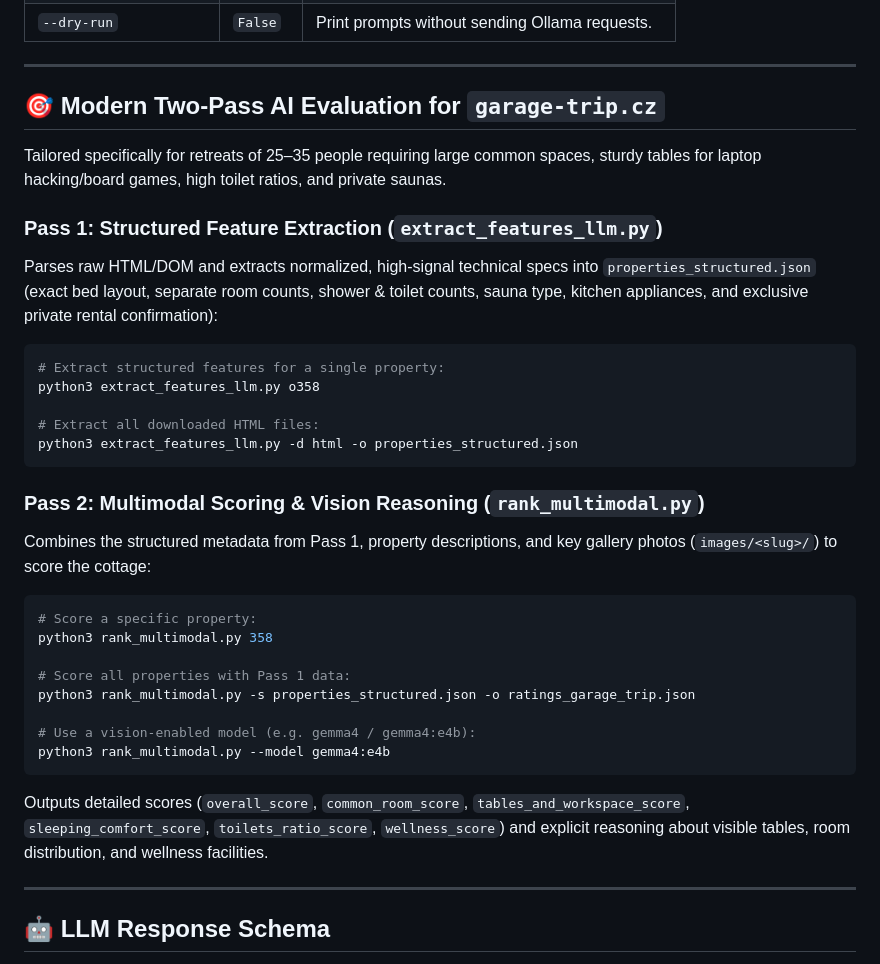
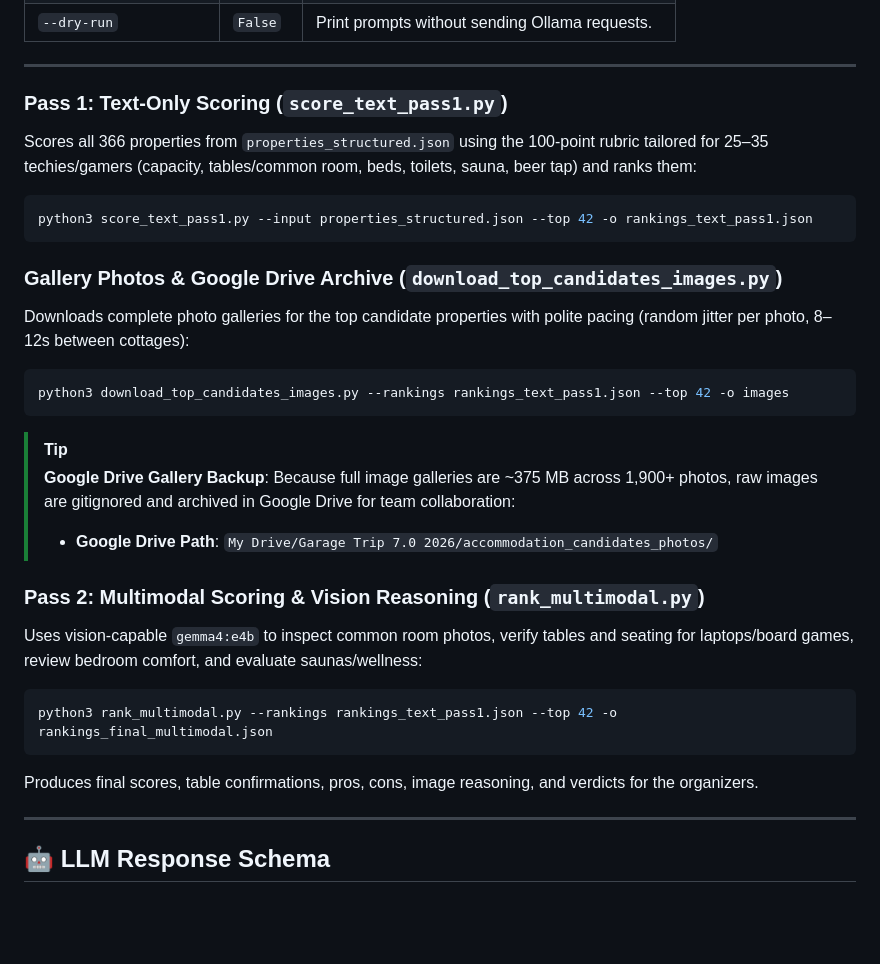
Before and after one commit to gdg-garage/garage-trip-accommodation-scraper, a Markdown page: README.md, the part around the change. Rendered like a GitHub page; blank space fills up the shorter version.

Commit message:
Document two-pass evaluation pipeline and Google Drive image archive location

````diff
--- a/README.md
+++ b/README.md
@@ -291,34 +291,29 @@ python3 web_crawler_bridge.py --daily-limit 50
 
 ---
 
-## 🎯 Modern Two-Pass AI Evaluation for `garage-trip.cz`
-
-Tailored specifically for retreats of 25–35 people requiring large common spaces, sturdy tables for laptop hacking/board games, high toilet ratios, and private saunas.
-
-### Pass 1: Structured Feature Extraction (`extract_features_llm.py`)
-Parses raw HTML/DOM and extracts normalized, high-signal technical specs into `properties_structured.json` (exact bed layout, separate room counts, shower & toilet counts, sauna type, kitchen appliances, and exclusive private rental confirmation):
+### Pass 1: Text-Only Scoring (`score_text_pass1.py`)
+Scores all 366 properties from `properties_structured.json` using the 100-point rubric tailored for 25–35 techies/gamers (capacity, tables/common room, beds, toilets, sauna, beer tap) and ranks them:
 ```bash
-# Extract structured features for a single property:
-python3 extract_features_llm.py o358
-
-# Extract all downloaded HTML files:
-python3 extract_features_llm.py -d html -o properties_structured.json
+python3 score_text_pass1.py --input properties_structured.json --top 42 -o rankings_text_pass1.json
 ```
 
+### Gallery Photos & Google Drive Archive (`download_top_candidates_images.py`)
+Downloads complete photo galleries for the top candidate properties with polite pacing (random jitter per photo, 8–12s between cottages):
+```bash
+python3 download_top_candidates_images.py --rankings rankings_text_pass1.json --top 42 -o images
+```
+
+> [!TIP]
+> **Google Drive Gallery Backup**:
+> Because full image galleries are ~375 MB across 1,900+ photos, raw images are gitignored and archived in Google Drive for team collaboration:
+> - **Google Drive Path**: `My Drive/Garage Trip 7.0 2026/accommodation_candidates_photos/`
+
 ### Pass 2: Multimodal Scoring & Vision Reasoning (`rank_multimodal.py`)
-Combines the structured metadata from Pass 1, property descriptions, and key gallery photos (`images/<slug>/`) to score the cottage:
+Uses vision-capable `gemma4:e4b` to inspect common room photos, verify tables and seating for laptops/board games, review bedroom comfort, and evaluate saunas/wellness:
 ```bash
-# Score a specific property:
-python3 rank_multimodal.py 358
-
-# Score all properties with Pass 1 data:
-python3 rank_multimodal.py -s properties_structured.json -o ratings_garage_trip.json
-
-# Use a vision-enabled model (e.g. gemma4 / gemma4:e4b):
-python3 rank_multimodal.py --model gemma4:e4b
+python3 rank_multimodal.py --rankings rankings_text_pass1.json --top 42 -o rankings_final_multimodal.json
 ```
-Outputs detailed scores (`overall_score`, `common_room_score`, `tables_and_workspace_score`, `sleeping_comfort_score`, `toilets_ratio_score`, `wellness_score`) and explicit reasoning about visible tables, room distribution, and wellness facilities.
-
+Produces final scores, table confirmations, pros, cons, image reasoning, and verdicts for the organizers.
 
 ---
 
````
